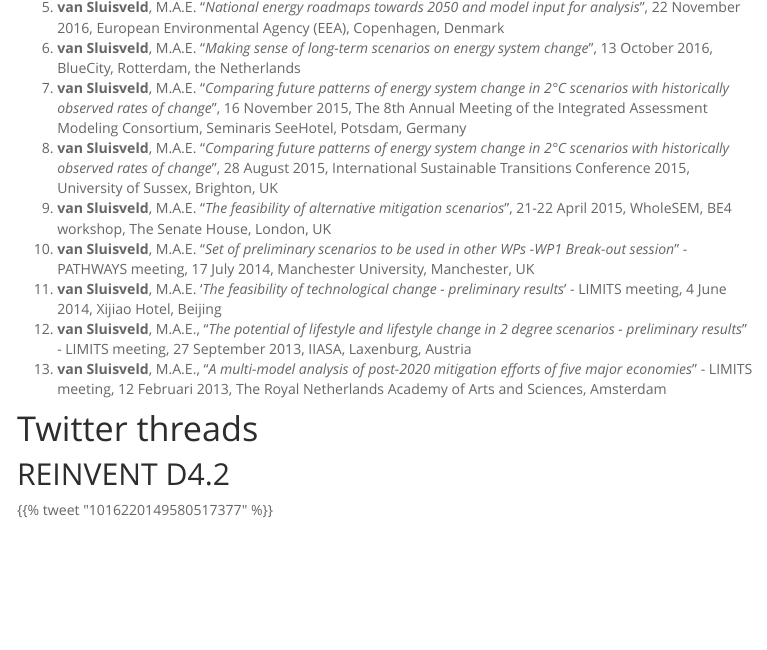
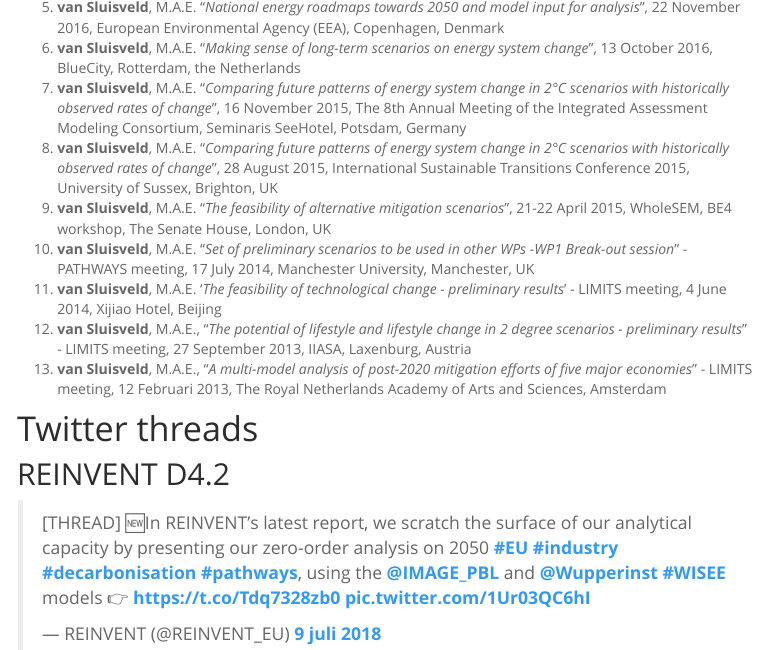
Before and after one commit to marieyesse/marieyesse.github.io, an R Markdown document (About.Rmd): the page in a window 1100 px wide, from 3190 px down. The pictures show the output file About.html that the author committed with the source, opened offline; library style sheets and scripts come from the installed R packages; menus at the side of the page are left out.

Commit message:
Twitter thread in about

```diff
--- a/About.Rmd
+++ b/About.Rmd
@@ -75,3 +75,10 @@ output: html_document
 7.	**van Sluisveld**, M.A.E. '*The feasibility of technological change - preliminary results*' - LIMITS meeting, 4 June 2014, Xijiao Hotel, Beijing
 8.	**van Sluisveld**, M.A.E.,  "*The potential of lifestyle and lifestyle change in 2 degree scenarios - preliminary results*" -  LIMITS meeting, 27 September 2013, IIASA, Laxenburg, Austria
 9.	**van Sluisveld**, M.A.E.,  "*A multi-model analysis of post-2020 mitigation efforts of five major economies*" -  LIMITS meeting, 12 Februari 2013, The Royal Netherlands Academy of Arts and Sciences, Amsterdam
+
+# Twitter threads
+
+## REINVENT D4.2
+
+<blockquote class="twitter-tweet" data-lang="nl"><p lang="en" dir="ltr">[THREAD] 🆕In REINVENT’s latest report, we scratch the surface of our analytical capacity by presenting our zero-order analysis on 2050 <a href="https://twitter.com/hashtag/EU?src=hash&amp;ref_src=twsrc%5Etfw">#EU</a> <a href="https://twitter.com/hashtag/industry?src=hash&amp;ref_src=twsrc%5Etfw">#industry</a> <a href="https://twitter.com/hashtag/decarbonisation?src=hash&amp;ref_src=twsrc%5Etfw">#decarbonisation</a> <a href="https://twitter.com/hashtag/pathways?src=hash&amp;ref_src=twsrc%5Etfw">#pathways</a>, using the <a href="https://twitter.com/IMAGE_PBL?ref_src=twsrc%5Etfw">@IMAGE_PBL</a> and <a href="https://twitter.com/Wupperinst?ref_src=twsrc%5Etfw">@Wupperinst</a> <a href="https://twitter.com/hashtag/WISEE?src=hash&amp;ref_src=twsrc%5Etfw">#WISEE</a> models 👉 <a href="https://t.co/Tdq7328zb0">https://t.co/Tdq7328zb0</a> <a href="https://t.co/1Ur03QC6hI">pic.twitter.com/1Ur03QC6hI</a></p>&mdash; REINVENT (@REINVENT_EU) <a href="https://twitter.com/REINVENT_EU/status/1016220149580517377?ref_src=twsrc%5Etfw">9 juli 2018</a></blockquote>
+<script async src="https://platform.twitter.com/widgets.js" charset="utf-8"></script>
```
Also changed, not shown: industry.Rmd (+0 -8 lines), About.html, industry.html.
